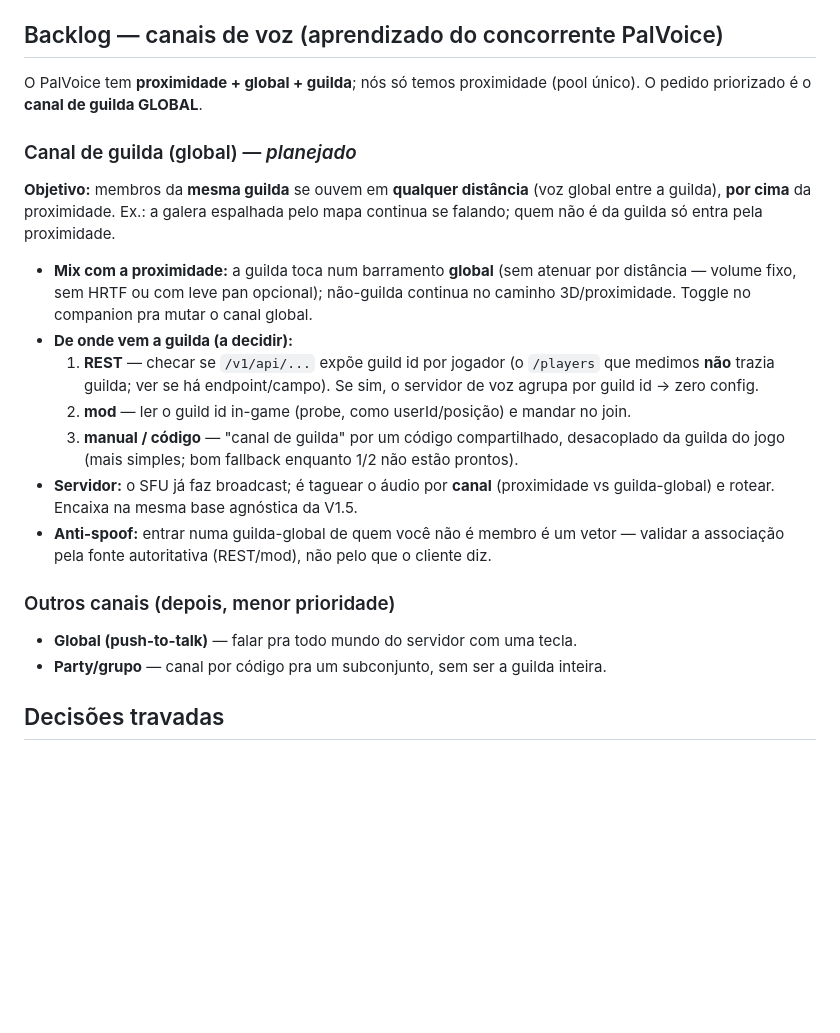
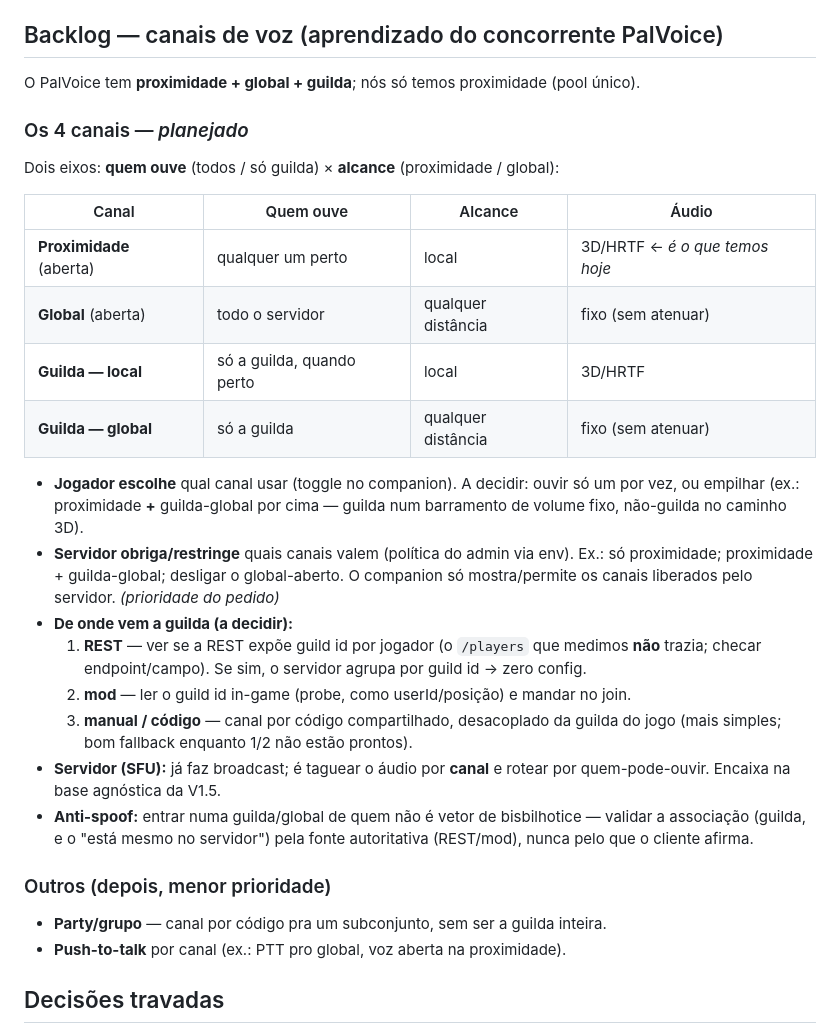
Before and after one commit to fernandoabf/palproxvoice, a Markdown page: docs/ROADMAP.md, the part around the change. Drawn GitHub-style; blank space fills up the shorter version.

Commit message:
docs(roadmap): 4 canais (todos/guilda x prox/global), escolha do jogador + servidor restringe

```diff
--- a/docs/ROADMAP.md
+++ b/docs/ROADMAP.md
@@ -91,33 +91,40 @@ Guard-rails do `verify` (senão bane jogador honesto):
 ## Backlog — canais de voz (aprendizado do concorrente PalVoice)
 
 O PalVoice tem **proximidade + global + guilda**; nós só temos proximidade (pool único).
-O pedido priorizado é o **canal de guilda GLOBAL**.
 
-### Canal de guilda (global) — _planejado_
+### Os 4 canais — _planejado_
 
-**Objetivo:** membros da **mesma guilda** se ouvem em **qualquer distância** (voz
-global entre a guilda), **por cima** da proximidade. Ex.: a galera espalhada pelo
-mapa continua se falando; quem não é da guilda só entra pela proximidade.
+Dois eixos: **quem ouve** (todos / só guilda) × **alcance** (proximidade / global):
 
-- **Mix com a proximidade:** a guilda toca num barramento **global** (sem atenuar
-  por distância — volume fixo, sem HRTF ou com leve pan opcional); não-guilda
-  continua no caminho 3D/proximidade. Toggle no companion pra mutar o canal global.
+| Canal | Quem ouve | Alcance | Áudio |
+|---|---|---|---|
+| **Proximidade** (aberta) | qualquer um perto | local | 3D/HRTF ← _é o que temos hoje_ |
+| **Global** (aberta) | todo o servidor | qualquer distância | fixo (sem atenuar) |
+| **Guilda — local** | só a guilda, quando perto | local | 3D/HRTF |
+| **Guilda — global** | só a guilda | qualquer distância | fixo (sem atenuar) |
+
+- **Jogador escolhe** qual canal usar (toggle no companion). A decidir: ouvir só um
+  por vez, ou empilhar (ex.: proximidade **+** guilda-global por cima — guilda num
+  barramento de volume fixo, não-guilda no caminho 3D).
+- **Servidor obriga/restringe** quais canais valem (política do admin via env). Ex.:
+  só proximidade; proximidade + guilda-global; desligar o global-aberto. O companion
+  só mostra/permite os canais liberados pelo servidor. _(prioridade do pedido)_
 - **De onde vem a guilda (a decidir):**
-  1. **REST** — checar se `/v1/api/...` expõe guild id por jogador (o `/players`
-     que medimos **não** trazia guilda; ver se há endpoint/campo). Se sim, o
-     servidor de voz agrupa por guild id → zero config.
+  1. **REST** — ver se a REST expõe guild id por jogador (o `/players` que medimos
+     **não** trazia; checar endpoint/campo). Se sim, o servidor agrupa por guild id → zero config.
   2. **mod** — ler o guild id in-game (probe, como userId/posição) e mandar no join.
-  3. **manual / código** — "canal de guilda" por um código compartilhado, desacoplado
-     da guilda do jogo (mais simples; bom fallback enquanto 1/2 não estão prontos).
-- **Servidor:** o SFU já faz broadcast; é taguear o áudio por **canal** (proximidade
-  vs guilda-global) e rotear. Encaixa na mesma base agnóstica da V1.5.
-- **Anti-spoof:** entrar numa guilda-global de quem você não é membro é um vetor —
-  validar a associação pela fonte autoritativa (REST/mod), não pelo que o cliente diz.
+  3. **manual / código** — canal por código compartilhado, desacoplado da guilda do
+     jogo (mais simples; bom fallback enquanto 1/2 não estão prontos).
+- **Servidor (SFU):** já faz broadcast; é taguear o áudio por **canal** e rotear por
+  quem-pode-ouvir. Encaixa na base agnóstica da V1.5.
+- **Anti-spoof:** entrar numa guilda/global de quem não é vetor de bisbilhotice —
+  validar a associação (guilda, e o "está mesmo no servidor") pela fonte autoritativa
+  (REST/mod), nunca pelo que o cliente afirma.
 
-### Outros canais (depois, menor prioridade)
+### Outros (depois, menor prioridade)
 
-- **Global (push-to-talk)** — falar pra todo mundo do servidor com uma tecla.
 - **Party/grupo** — canal por código pra um subconjunto, sem ser a guilda inteira.
+- **Push-to-talk** por canal (ex.: PTT pro global, voz aberta na proximidade).
 
 ## Decisões travadas
 
```
